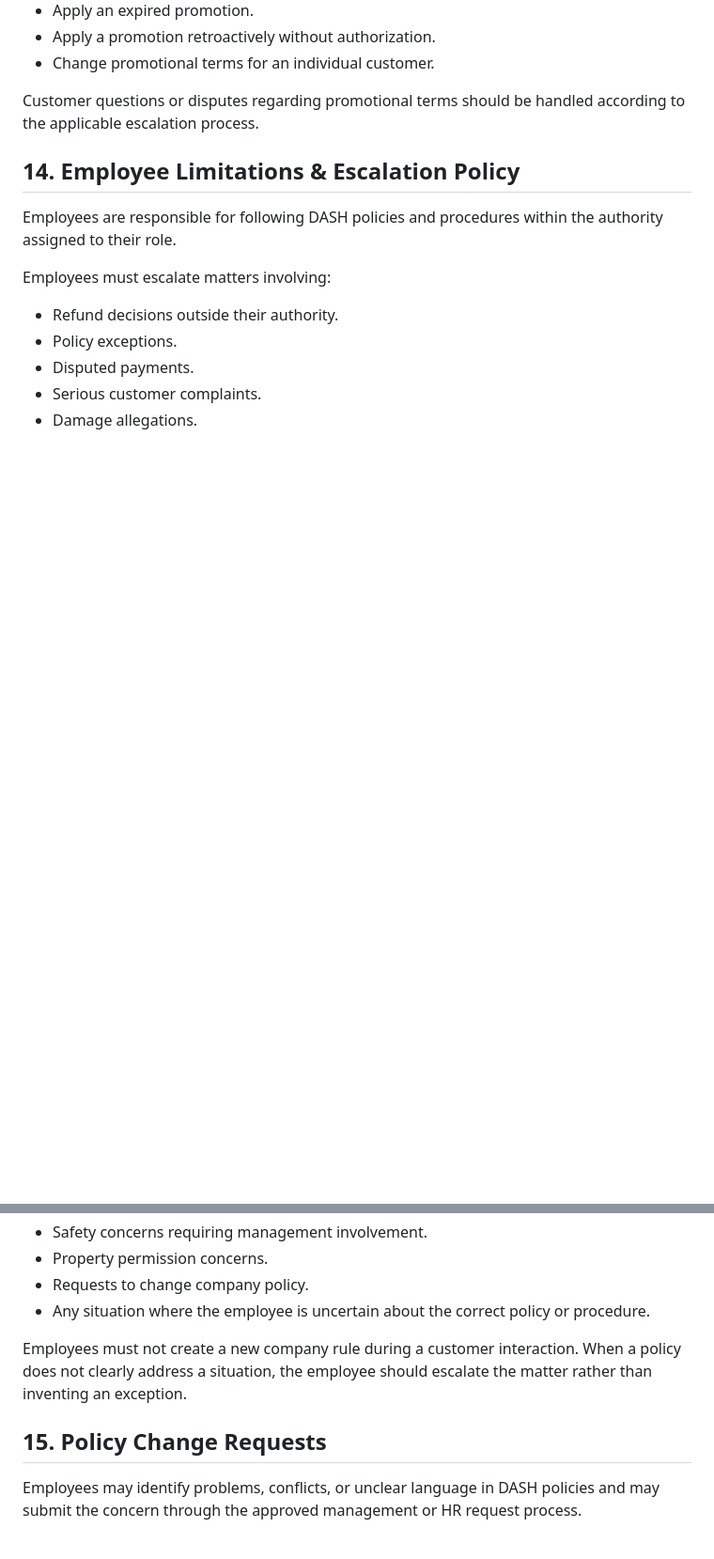
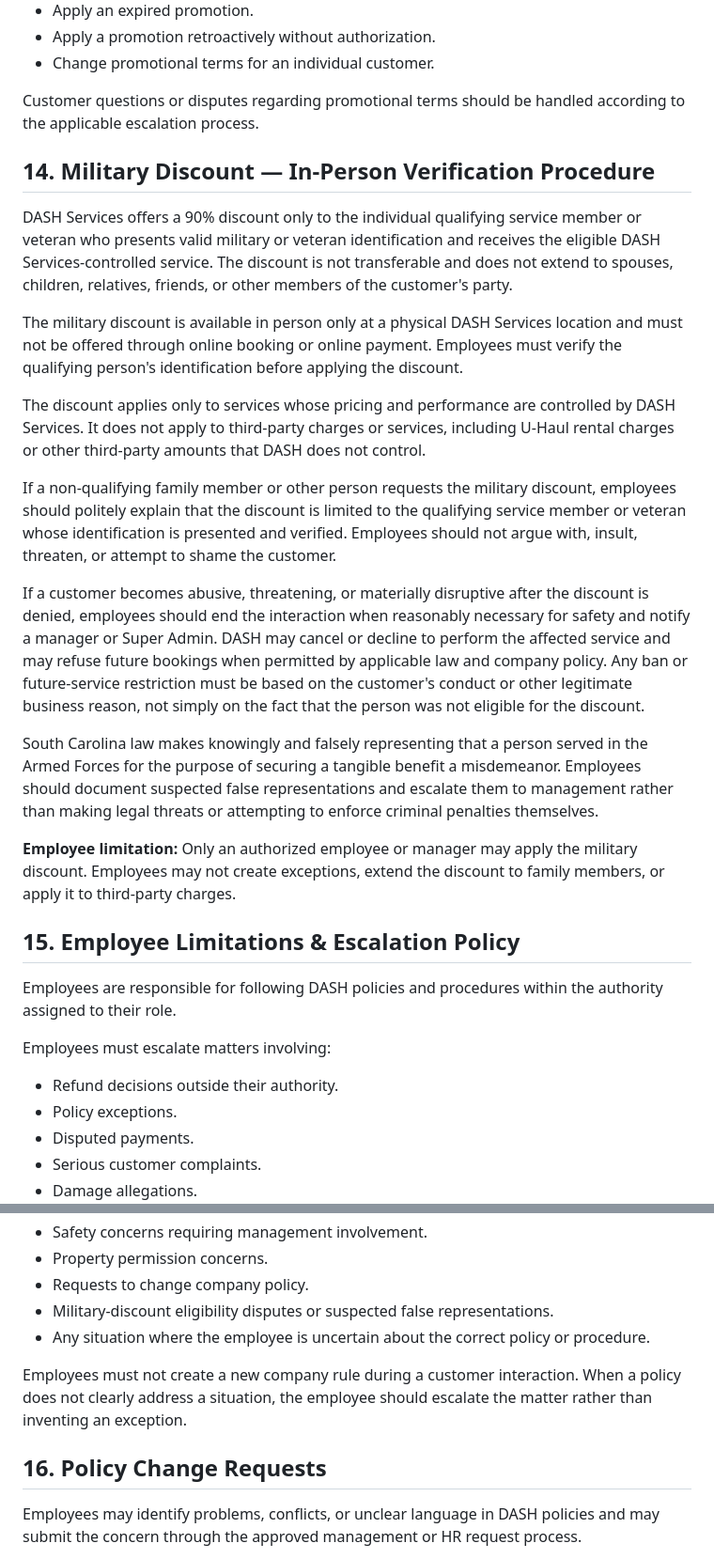
Before and after one commit to PROMTWorks/DASHSERVICES.github.io, a Markdown page: policies/employee-policies/employee-policies.md, 2 parts joined by grey strips. Shown at 94% size. GitHub-like rendering; blank space fills up the shorter version.

Commit message:
Add in-person military discount policy

```diff
--- a/policies/employee-policies/employee-policies.md
+++ b/policies/employee-policies/employee-policies.md
@@ -166,7 +166,23 @@ Employees may not independently:
 
 Customer questions or disputes regarding promotional terms should be handled according to the applicable escalation process.
 
-## 14. Employee Limitations & Escalation Policy
+## 14. Military Discount — In-Person Verification Procedure
+
+DASH Services offers a 90% discount only to the individual qualifying service member or veteran who presents valid military or veteran identification and receives the eligible DASH Services-controlled service. The discount is not transferable and does not extend to spouses, children, relatives, friends, or other members of the customer's party.
+
+The military discount is available in person only at a physical DASH Services location and must not be offered through online booking or online payment. Employees must verify the qualifying person's identification before applying the discount.
+
+The discount applies only to services whose pricing and performance are controlled by DASH Services. It does not apply to third-party charges or services, including U-Haul rental charges or other third-party amounts that DASH does not control.
+
+If a non-qualifying family member or other person requests the military discount, employees should politely explain that the discount is limited to the qualifying service member or veteran whose identification is presented and verified. Employees should not argue with, insult, threaten, or attempt to shame the customer.
+
+If a customer becomes abusive, threatening, or materially disruptive after the discount is denied, employees should end the interaction when reasonably necessary for safety and notify a manager or Super Admin. DASH may cancel or decline to perform the affected service and may refuse future bookings when permitted by applicable law and company policy. Any ban or future-service restriction must be based on the customer's conduct or other legitimate business reason, not simply on the fact that the person was not eligible for the discount.
+
+South Carolina law makes knowingly and falsely representing that a person served in the Armed Forces for the purpose of securing a tangible benefit a misdemeanor. Employees should document suspected false representations and escalate them to management rather than making legal threats or attempting to enforce criminal penalties themselves.
+
+**Employee limitation:** Only an authorized employee or manager may apply the military discount. Employees may not create exceptions, extend the discount to family members, or apply it to third-party charges.
+
+## 15. Employee Limitations & Escalation Policy
 
 Employees are responsible for following DASH policies and procedures within the authority assigned to their role.
 
@@ -180,11 +196,12 @@ Employees must escalate matters involving:
 - Safety concerns requiring management involvement.
 - Property permission concerns.
 - Requests to change company policy.
+- Military-discount eligibility disputes or suspected false representations.
 - Any situation where the employee is uncertain about the correct policy or procedure.
 
 Employees must not create a new company rule during a customer interaction. When a policy does not clearly address a situation, the employee should escalate the matter rather than inventing an exception.
 
-## 15. Policy Change Requests
+## 16. Policy Change Requests
 
 Employees may identify problems, conflicts, or unclear language in DASH policies and may submit the concern through the approved management or HR request process.
 
```
